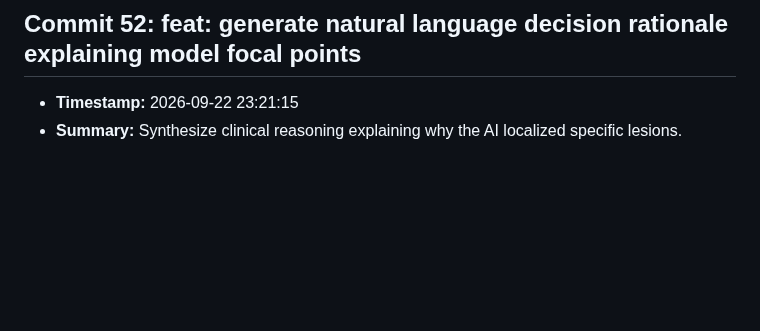
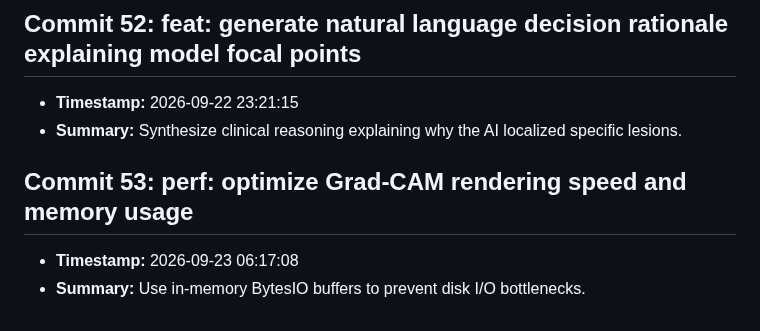
Before and after one commit to fatema-akter92/AgriXAI-An-Explainable-AI-Smart-Crop-Health-Soil-Advisory-System, a Markdown page: CHANGELOG.md, the part around the change. Drawn GitHub-style; blank space fills up the shorter version.

Commit message:
perf: optimize Grad-CAM rendering speed and memory usage

```diff
--- a/CHANGELOG.md
+++ b/CHANGELOG.md
@@ -209,3 +209,7 @@ All notable changes to the AgriXAI smart crop health advisor project.
 ## Commit 52: feat: generate natural language decision rationale explaining model focal points
 - **Timestamp:** 2026-09-22 23:21:15
 - **Summary:** Synthesize clinical reasoning explaining why the AI localized specific lesions.
+
+## Commit 53: perf: optimize Grad-CAM rendering speed and memory usage
+- **Timestamp:** 2026-09-23 06:17:08
+- **Summary:** Use in-memory BytesIO buffers to prevent disk I/O bottlenecks.
```
Also changed, not shown: docs/DEV_LOG.md (+3 -0 lines).
